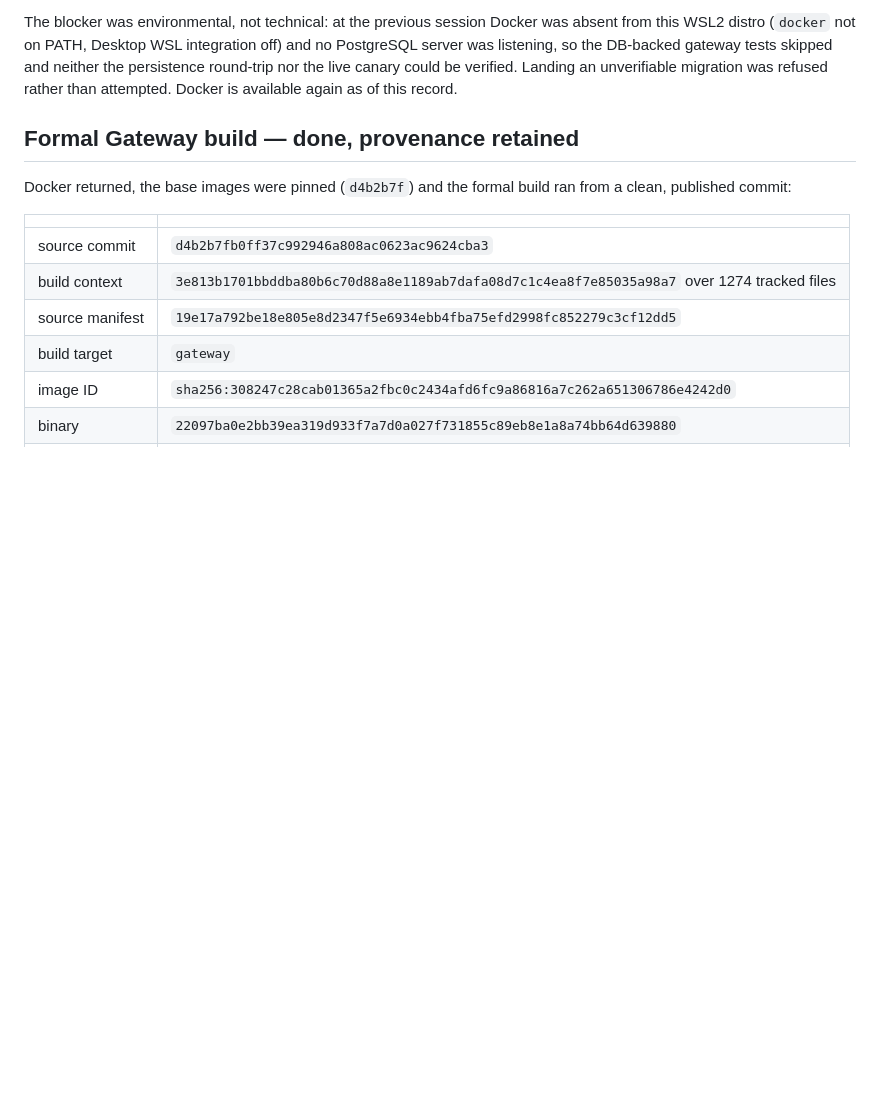
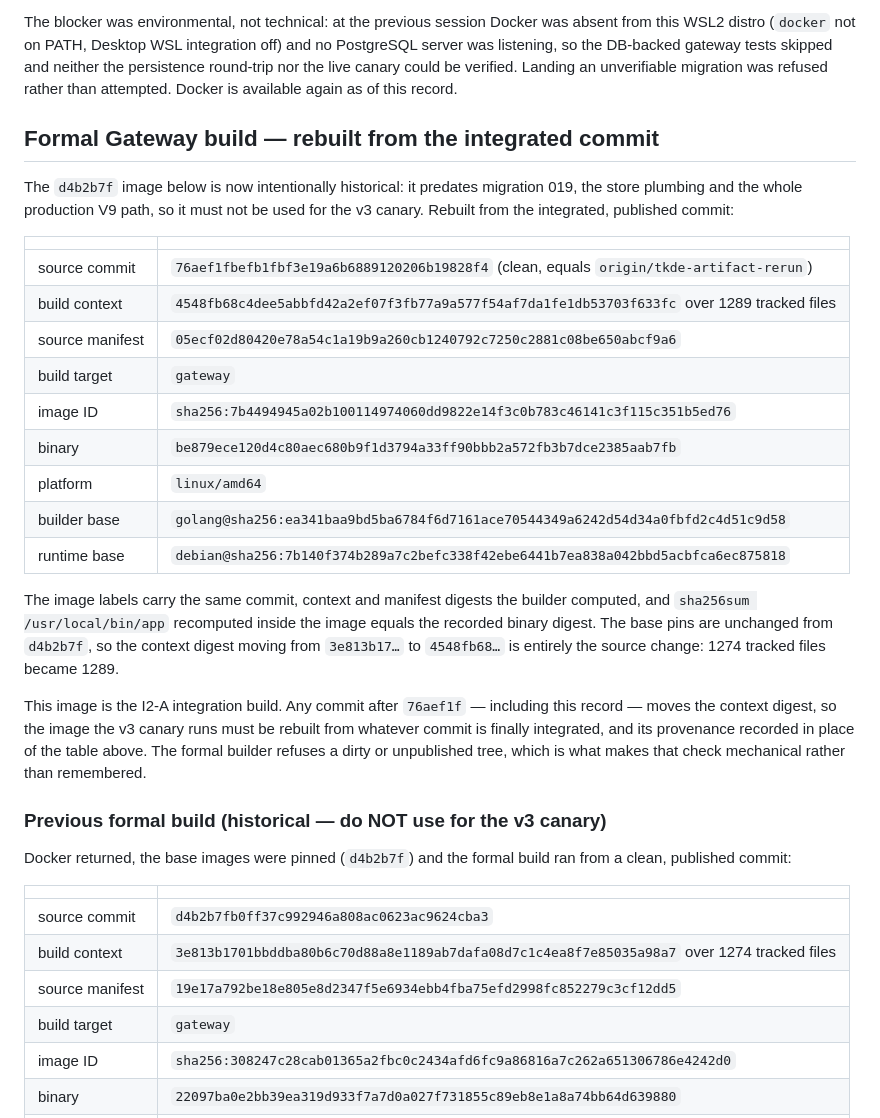
Before and after one commit to wuminmin/agent_task_gateway, a Markdown page: docs/final_v5_artifact_autonomous_status.md, the part around the change. GitHub-like rendering; blank space fills up the shorter version.

Commit message:
docs(eval): record the formal Gateway rebuild from the integrated commit
The retained d4b2b7f image predates migration 019, the store plumbing and the
whole production V9 path, so it is now historical and must not be used for the
v3 canary. Rebuilt from 76aef1f with the base pins unchanged, so the context
digest moving from 3e813b17 to 4548fb68 is entirely the source change: 1274
tracked files became 1289.

Also records that this record itself moves the context digest, so the image the
canary finally runs has to be rebuilt from the integrated commit rather than
from this one.

Co-Authored-By: Claude Opus 5 <noreply@anthropic.com>

```diff
--- a/docs/final_v5_artifact_autonomous_status.md
+++ b/docs/final_v5_artifact_autonomous_status.md
@@ -452,7 +452,37 @@ and neither the persistence round-trip nor the live canary could be verified.
 Landing an unverifiable migration was refused rather than attempted. Docker is
 available again as of this record.
 
-## Formal Gateway build — done, provenance retained
+## Formal Gateway build — rebuilt from the integrated commit
+
+The `d4b2b7f` image below is now intentionally historical: it predates migration
+019, the store plumbing and the whole production V9 path, so it must not be used
+for the v3 canary. Rebuilt from the integrated, published commit:
+
+| | |
+| --- | --- |
+| source commit | `76aef1fbefb1fbf3e19a6b6889120206b19828f4` (clean, equals `origin/tkde-artifact-rerun`) |
+| build context | `4548fb68c4dee5abbfd42a2ef07f3fb77a9a577f54af7da1fe1db53703f633fc` over 1289 tracked files |
+| source manifest | `05ecf02d80420e78a54c1a19b9a260cb1240792c7250c2881c08be650abcf9a6` |
+| build target | `gateway` |
+| image ID | `sha256:7b4494945a02b100114974060dd9822e14f3c0b783c46141c3f115c351b5ed76` |
+| binary | `be879ece120d4c80aec680b9f1d3794a33ff90bbb2a572fb3b7dce2385aab7fb` |
+| platform | `linux/amd64` |
+| builder base | `golang@sha256:ea341baa9bd5ba6784f6d7161ace70544349a6242d54d34a0fbfd2c4d51c9d58` |
+| runtime base | `debian@sha256:7b140f374b289a7c2befc338f42ebe6441b7ea838a042bbd5acbfca6ec875818` |
+
+The image labels carry the same commit, context and manifest digests the builder
+computed, and `sha256sum /usr/local/bin/app` recomputed inside the image equals
+the recorded binary digest. The base pins are unchanged from `d4b2b7f`, so the
+context digest moving from `3e813b17…` to `4548fb68…` is entirely the source
+change: 1274 tracked files became 1289.
+
+This image is the I2-A integration build. Any commit after `76aef1f` — including
+this record — moves the context digest, so the image the v3 canary runs must be
+rebuilt from whatever commit is finally integrated, and its provenance recorded
+in place of the table above. The formal builder refuses a dirty or unpublished
+tree, which is what makes that check mechanical rather than remembered.
+
+### Previous formal build (historical — do NOT use for the v3 canary)
 
 Docker returned, the base images were pinned (`d4b2b7f`) and the formal build ran
 from a clean, published commit:
```
